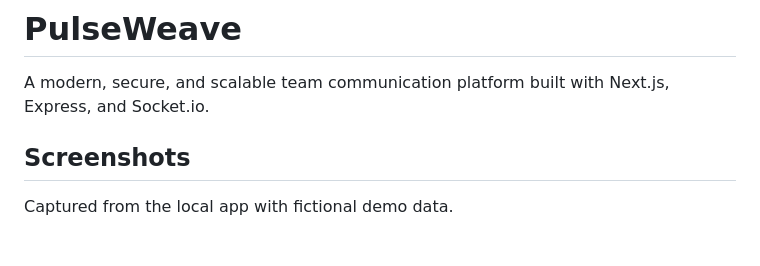
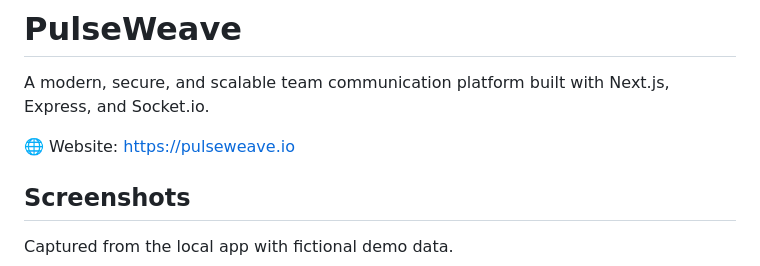
Before and after one commit to jojo-swe/PulseWeave, a Markdown page: README.md, the part around the change. GitHub-like rendering; blank space fills up the shorter version.

Commit message:
docs: link the live PulseWeave website in the README (#13)
Co-authored-by: Cursor Agent <cursoragent@cursor.com>
Co-authored-by: John <jojo-swe@users.noreply.github.com>

```diff
--- a/README.md
+++ b/README.md
@@ -1,6 +1,8 @@
 # PulseWeave
 
 A modern, secure, and scalable team communication platform built with Next.js, Express, and Socket.io.
+
+🌐 Website: https://pulseweave.io
 
 ## Screenshots
 
```
